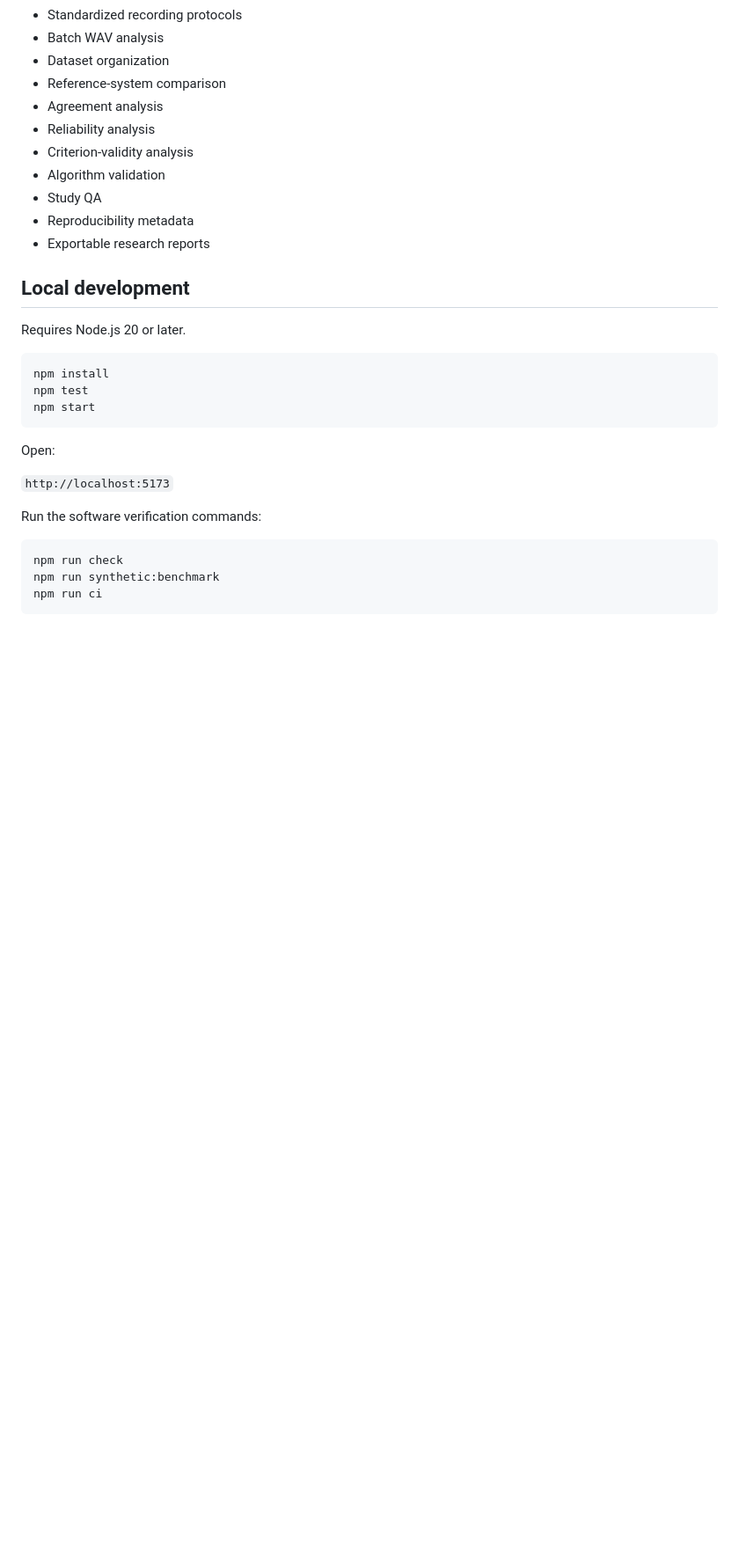
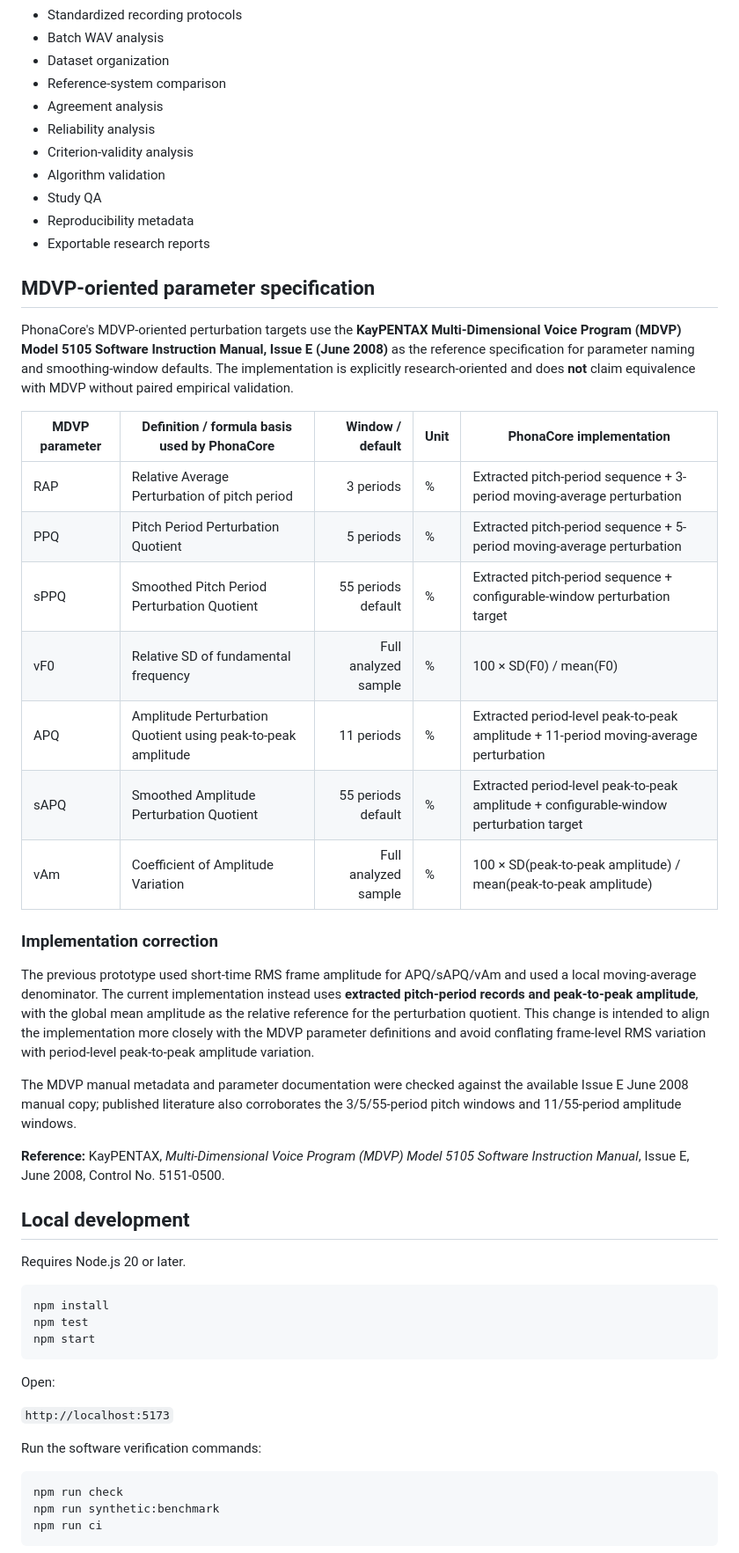
Before and after one commit to aether56tk/PhonaCore-ASLP, a Markdown page: README.md, the part around the change. Shown at 88% size. GitHub-like rendering; blank space fills up the shorter version.

Commit message:
Document authoritative MDVP parameter mapping and implementation correction

```diff
--- a/README.md
+++ b/README.md
@@ -83,6 +83,28 @@ The research section provides software tools for:
 - Reproducibility metadata
 - Exportable research reports
 
+## MDVP-oriented parameter specification
+
+PhonaCore's MDVP-oriented perturbation targets use the **KayPENTAX Multi-Dimensional Voice Program (MDVP) Model 5105 Software Instruction Manual, Issue E (June 2008)** as the reference specification for parameter naming and smoothing-window defaults. The implementation is explicitly research-oriented and does **not** claim equivalence with MDVP without paired empirical validation.
+
+| MDVP parameter | Definition / formula basis used by PhonaCore | Window / default | Unit | PhonaCore implementation |
+|---|---|---:|---|---|
+| RAP | Relative Average Perturbation of pitch period | 3 periods | % | Extracted pitch-period sequence + 3-period moving-average perturbation |
+| PPQ | Pitch Period Perturbation Quotient | 5 periods | % | Extracted pitch-period sequence + 5-period moving-average perturbation |
+| sPPQ | Smoothed Pitch Period Perturbation Quotient | 55 periods default | % | Extracted pitch-period sequence + configurable-window perturbation target |
+| vF0 | Relative SD of fundamental frequency | Full analyzed sample | % | 100 × SD(F0) / mean(F0) |
+| APQ | Amplitude Perturbation Quotient using peak-to-peak amplitude | 11 periods | % | Extracted period-level peak-to-peak amplitude + 11-period moving-average perturbation |
+| sAPQ | Smoothed Amplitude Perturbation Quotient | 55 periods default | % | Extracted period-level peak-to-peak amplitude + configurable-window perturbation target |
+| vAm | Coefficient of Amplitude Variation | Full analyzed sample | % | 100 × SD(peak-to-peak amplitude) / mean(peak-to-peak amplitude) |
+
+### Implementation correction
+
+The previous prototype used short-time RMS frame amplitude for APQ/sAPQ/vAm and used a local moving-average denominator. The current implementation instead uses **extracted pitch-period records and peak-to-peak amplitude**, with the global mean amplitude as the relative reference for the perturbation quotient. This change is intended to align the implementation more closely with the MDVP parameter definitions and avoid conflating frame-level RMS variation with period-level peak-to-peak amplitude variation.
+
+The MDVP manual metadata and parameter documentation were checked against the available Issue E June 2008 manual copy; published literature also corroborates the 3/5/55-period pitch windows and 11/55-period amplitude windows.
+
+**Reference:** KayPENTAX, *Multi-Dimensional Voice Program (MDVP) Model 5105 Software Instruction Manual*, Issue E, June 2008, Control No. 5151-0500.
+
 ## Local development
 
 Requires Node.js 20 or later.
```
